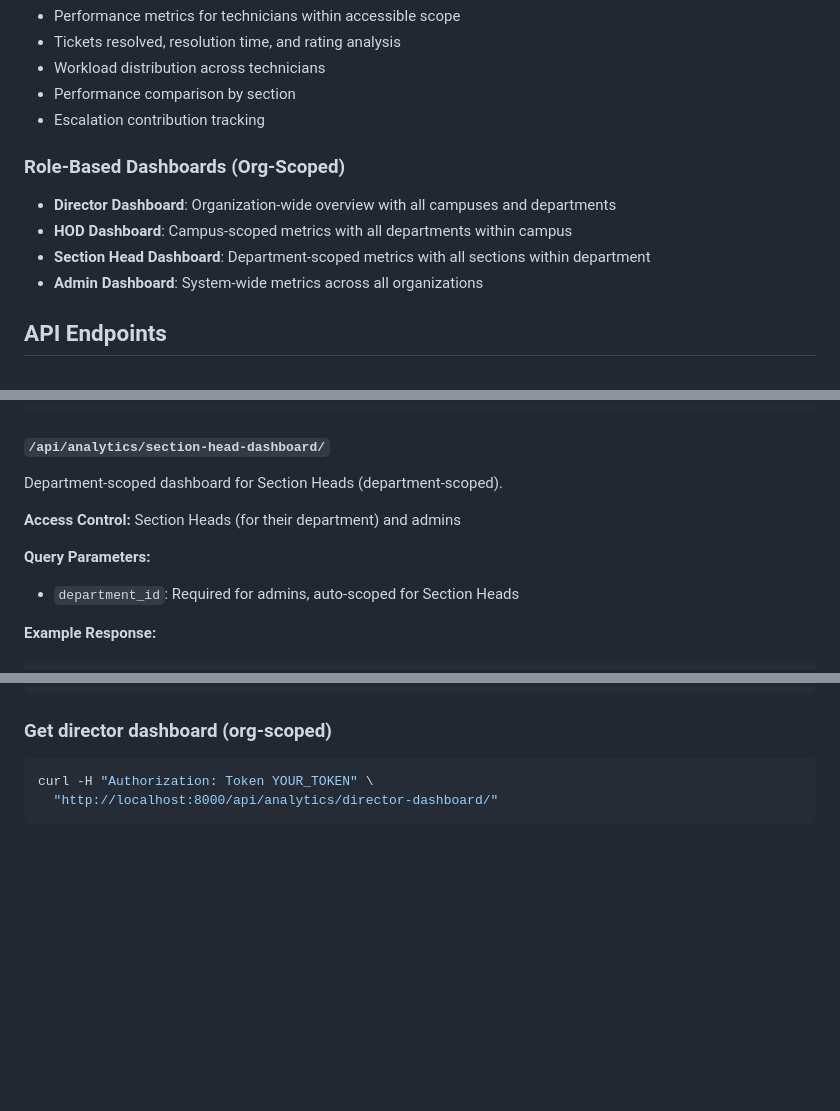
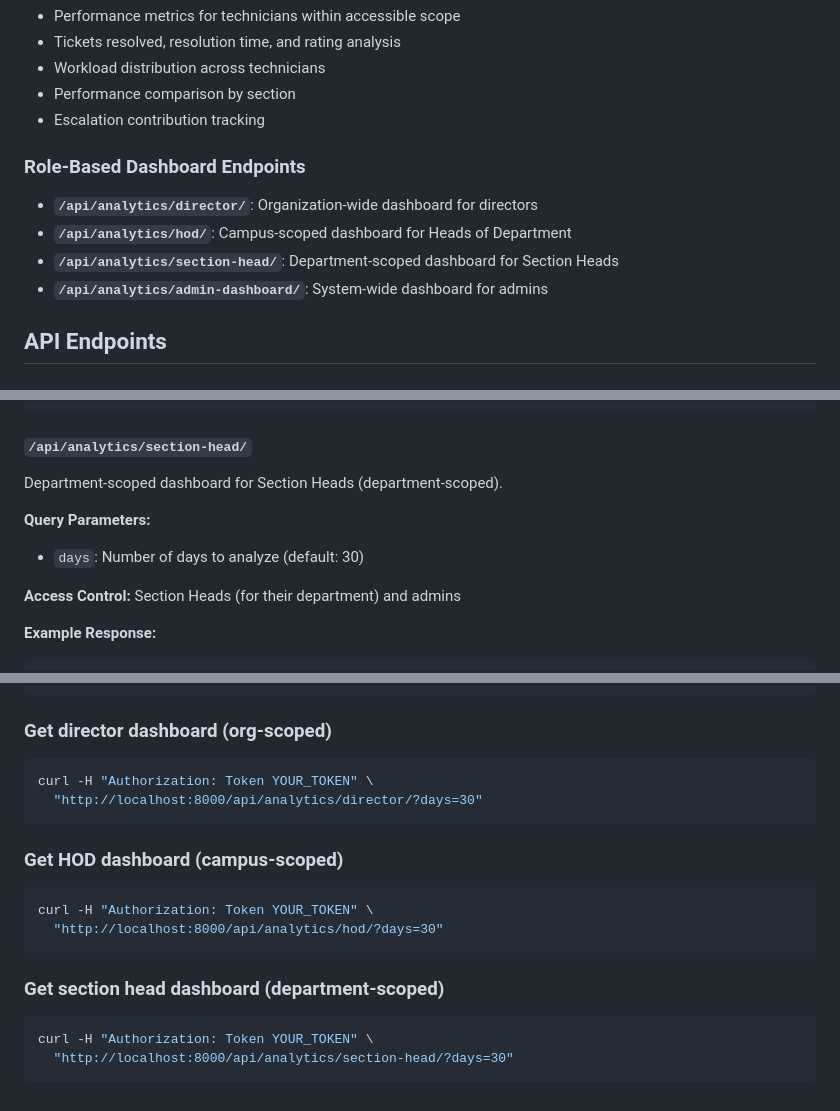
Before and after one commit to JeremyWarui/django_resolver, a Markdown page: docs/api/ANALYTICS.md, 3 parts joined by grey strips. Drawn GitHub-style; blank space fills up the shorter version.

Commit message:
fix: Correct analytics endpoint URLs in ANALYTICS.md
- Change /api/analytics/director-dashboard/ to /api/analytics/director/
- Change /api/analytics/hod-dashboard/ to /api/analytics/hod/
- Change /api/analytics/section-head-dashboard/ to /api/analytics/section-head/
- Update dashboard query parameters to show 'days' instead of campus_id/department_id
- Remove incorrect Query Parameters from HOD and section-head sections
- Fix example curl commands to use correct endpoints and parameters
- Update Frontend Usage example to use correct endpoint

````diff
--- a/docs/api/ANALYTICS.md
+++ b/docs/api/ANALYTICS.md
@@ -21,11 +21,12 @@ This module provides comprehensive organization-scoped analytics and reporting f
 - Performance comparison by section
 - Escalation contribution tracking
 
-### Role-Based Dashboards (Org-Scoped)
-- **Director Dashboard**: Organization-wide overview with all campuses and departments
-- **HOD Dashboard**: Campus-scoped metrics with all departments within campus
-- **Section Head Dashboard**: Department-scoped metrics with all sections within department
-- **Admin Dashboard**: System-wide metrics across all organizations
+### Role-Based Dashboard Endpoints
+
+- **`/api/analytics/director/`**: Organization-wide dashboard for directors
+- **`/api/analytics/hod/`**: Campus-scoped dashboard for Heads of Department
+- **`/api/analytics/section-head/`**: Department-scoped dashboard for Section Heads
+- **`/api/analytics/admin-dashboard/`**: System-wide dashboard for admins
 
 ## API Endpoints
 
@@ -276,13 +280,13 @@ Campus-scoped dashboard for Heads of Department (campus-scoped).
 }
 ```
 
-#### `/api/analytics/section-head-dashboard/`
+#### `/api/analytics/section-head/`
 Department-scoped dashboard for Section Heads (department-scoped).
 
+**Query Parameters:**
+- `days`: Number of days to analyze (default: 30)
+
 **Access Control:** Section Heads (for their department) and admins
-
-**Query Parameters:**
-- `department_id`: Required for admins, auto-scoped for Section Heads
 
 **Example Response:**
 ```json
@@ -460,5 +464,17 @@ curl -H "Authorization: Token YOUR_TOKEN" \
 ### Get director dashboard (org-scoped)
 ```bash
 curl -H "Authorization: Token YOUR_TOKEN" \
-  "http://localhost:8000/api/analytics/director-dashboard/"
+  "http://localhost:8000/api/analytics/director/?days=30"
 ```
+
+### Get HOD dashboard (campus-scoped)
+```bash
+curl -H "Authorization: Token YOUR_TOKEN" \
+  "http://localhost:8000/api/analytics/hod/?days=30"
+```
+
+### Get section head dashboard (department-scoped)
+```bash
+curl -H "Authorization: Token YOUR_TOKEN" \
+  "http://localhost:8000/api/analytics/section-head/?days=30"
+```
````
Also changed, not shown: other parts of docs/api/ANALYTICS.md (+9 -6 lines).
